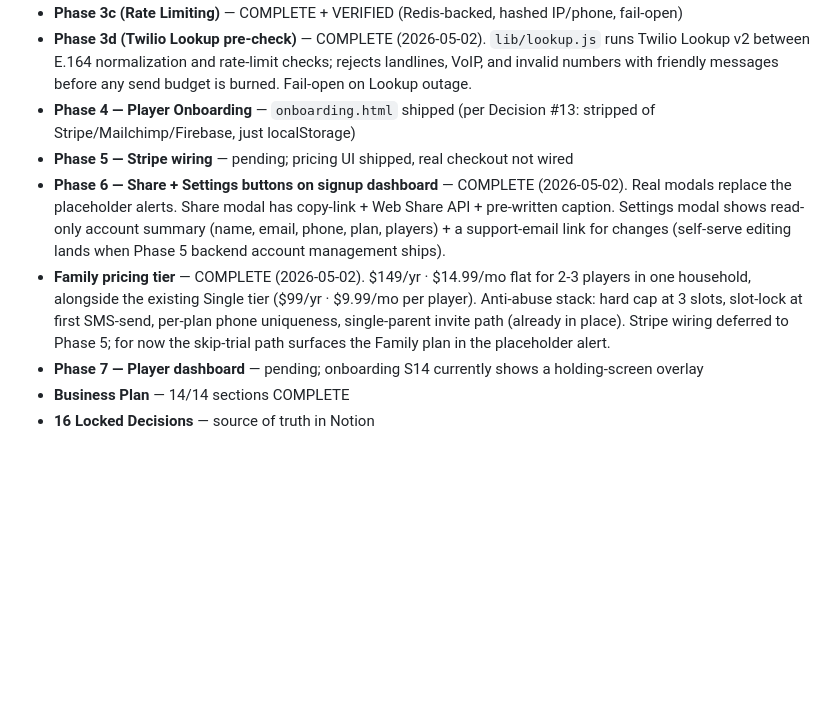
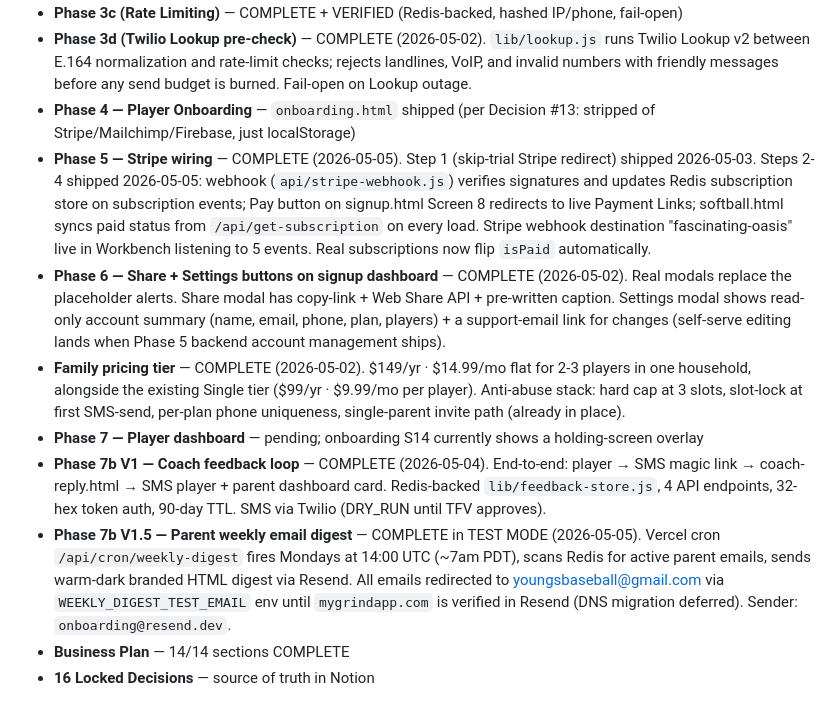
Before and after one commit to youngsbaseball/mybaseballgrind, a Markdown page: docs/STATUS.md, the part around one of its changes. GitHub-like rendering; blank space fills up the shorter version.

```diff
--- a/docs/STATUS.md
+++ b/docs/STATUS.md
@@ -37,10 +37,12 @@
 - **Phase 3c (Rate Limiting)** — COMPLETE + VERIFIED (Redis-backed, hashed IP/phone, fail-open)
 - **Phase 3d (Twilio Lookup pre-check)** — COMPLETE (2026-05-02). `lib/lookup.js` runs Twilio Lookup v2 between E.164 normalization and rate-limit checks; rejects landlines, VoIP, and invalid numbers with friendly messages before any send budget is burned. Fail-open on Lookup outage.
 - **Phase 4 — Player Onboarding** — `onboarding.html` shipped (per Decision #13: stripped of Stripe/Mailchimp/Firebase, just localStorage)
-- **Phase 5 — Stripe wiring** — pending; pricing UI shipped, real checkout not wired
+- **Phase 5 — Stripe wiring** — COMPLETE (2026-05-05). Step 1 (skip-trial Stripe redirect) shipped 2026-05-03. Steps 2-4 shipped 2026-05-05: webhook (`api/stripe-webhook.js`) verifies signatures and updates Redis subscription store on subscription events; Pay button on signup.html Screen 8 redirects to live Payment Links; softball.html syncs paid status from `/api/get-subscription` on every load. Stripe webhook destination "fascinating-oasis" live in Workbench listening to 5 events. Real subscriptions now flip `isPaid` automatically.
 - **Phase 6 — Share + Settings buttons on signup dashboard** — COMPLETE (2026-05-02). Real modals replace the placeholder alerts. Share modal has copy-link + Web Share API + pre-written caption. Settings modal shows read-only account summary (name, email, phone, plan, players) + a support-email link for changes (self-serve editing lands when Phase 5 backend account management ships).
-- **Family pricing tier** — COMPLETE (2026-05-02). $149/yr · $14.99/mo flat for 2-3 players in one household, alongside the existing Single tier ($99/yr · $9.99/mo per player). Anti-abuse stack: hard cap at 3 slots, slot-lock at first SMS-send, per-plan phone uniqueness, single-parent invite path (already in place). Stripe wiring deferred to Phase 5; for now the skip-trial path surfaces the Family plan in the placeholder alert.
+- **Family pricing tier** — COMPLETE (2026-05-02). $149/yr · $14.99/mo flat for 2-3 players in one household, alongside the existing Single tier ($99/yr · $9.99/mo per player). Anti-abuse stack: hard cap at 3 slots, slot-lock at first SMS-send, per-plan phone uniqueness, single-parent invite path (already in place).
 - **Phase 7 — Player dashboard** — pending; onboarding S14 currently shows a holding-screen overlay
+- **Phase 7b V1 — Coach feedback loop** — COMPLETE (2026-05-04). End-to-end: player → SMS magic link → coach-reply.html → SMS player + parent dashboard card. Redis-backed `lib/feedback-store.js`, 4 API endpoints, 32-hex token auth, 90-day TTL. SMS via Twilio (DRY_RUN until TFV approves).
+- **Phase 7b V1.5 — Parent weekly email digest** — COMPLETE in TEST MODE (2026-05-05). Vercel cron `/api/cron/weekly-digest` fires Mondays at 14:00 UTC (~7am PDT), scans Redis for active parent emails, sends warm-dark branded HTML digest via Resend. All emails redirected to youngsbaseball@gmail.com via `WEEKLY_DIGEST_TEST_EMAIL` env until `mygrindapp.com` is verified in Resend (DNS migration deferred). Sender: `onboarding@resend.dev`.
 - **Business Plan** — 14/14 sections COMPLETE
 - **16 Locked Decisions** — source of truth in Notion
 
```
Also changed, not shown: other parts of docs/STATUS.md (+1 -1 lines), docs/ROADMAP.md (+13 -8 lines).
